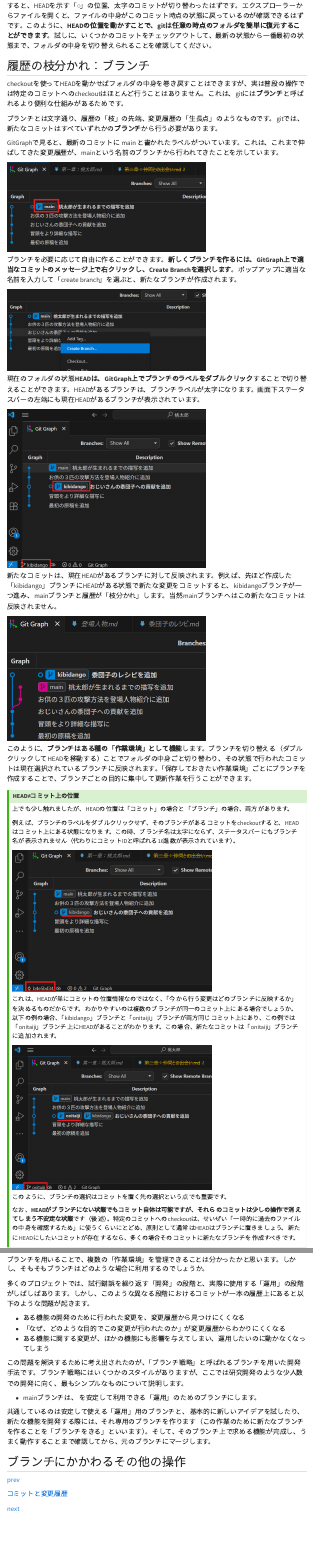
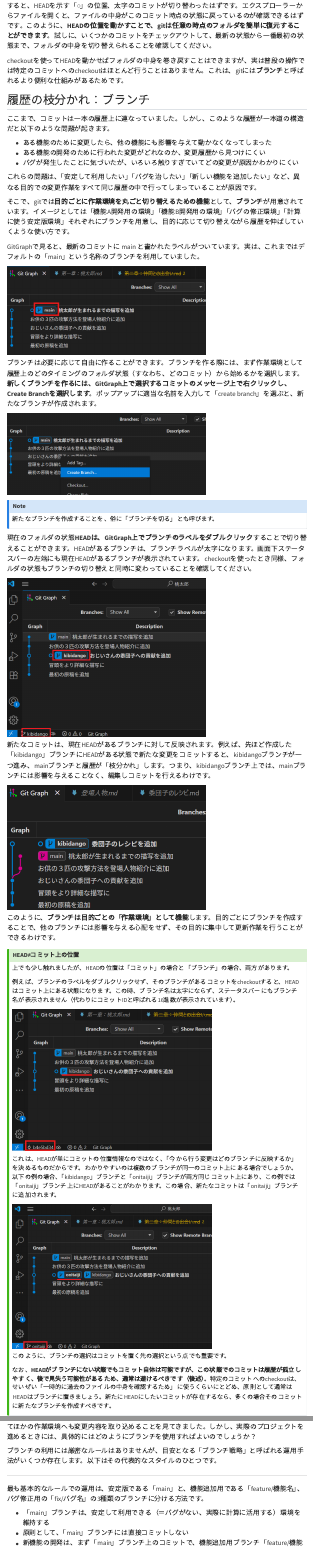
Before and after one commit to hmito/hmito.github.io, a Quarto document (learning/git/branch.qmd): the page in a window 1100 px wide, from 940 px down, and a second part further down, joined at a grey line. Rendered offline with R 4.5, knitr and Pandoc in place of Quarto, with nearby package versions; menus at the side of the page are left out.

Commit message:
ブランチについておおむね記述完了

```diff
--- a/learning/git/branch.qmd
+++ b/learning/git/branch.qmd
@@ -25,28 +25,40 @@
 
 すると、HEADを示す「○」の位置、太字のコミットが切り替わったはずです。エクスプローラーからファイルを開くと、ファイルの中身がこのコミット時点の状態に戻っているのが確認できるはずです。このように、**HEADの位置を動かすことで、gitは任意の時点のフォルダを簡単に復元することができます**。試しに、いくつかのコミットをチェックアウトして、最新の状態から一番最初の状態まで、フォルダの中身を切り替えられることを確認してください。
 
-## 履歴の枝分かれ：ブランチ
 checkoutを使ってHEADを動かせばフォルダの中身を巻き戻すことはできますが、実は普段の操作では特定のコミットへのcheckoutはほとんど行うことはありません。これは、gitには**ブランチ**と呼ばれるより便利な仕組みがあるためです。
 
-ブランチとは文字通り、履歴の「枝」の先端、変更履歴の「生長点」のようなものです。gitでは、新たなコミットはすべていずれかの**ブランチ**から行う必要があります。
+## 履歴の枝分かれ：ブランチ
+ここまで、コミットは一本の履歴上に連なっていました。しかし、このような履歴が一本道の構造だと以下のような問題が起きます。
 
-GitGraphで見ると、最新のコミットに main と書かれたラベルがついています。これは、これまで伸ばしてきた変更履歴が、mainという名前のブランチから行われてきたことを示しています。
+- ある機能のために変更したら、他の機能にも影響を与えて動かなくなってしまった
+- ある機能の開発のために行われた変更がどれなのか、変更履歴から見つけにくい
+- バグが発生したことに気づいたが、いろいろ触りすぎていてどの変更が原因かわかりにくい
+
+これらの問題は、「安定して利用したい」「バグを治したい」「新しい機能を追加したい」など、異なる目的での変更作業をすべて同じ履歴の中で行ってしまっていることが原因です。
+
+そこで、gitでは**目的ごとに作業環境を丸ごと切り替えるための機能**として、**ブランチ**が用意されています。イメージとしては「機能A開発用の環境」「機能B開発用の環境」「バグの修正環境」「計算に使う安定版環境」それぞれにブランチを用意し、目的に応じて切り替えながら履歴を伸ばしていくような使い方です。
+
+GitGraphで見ると、最新のコミットに main と書かれたラベルがついています。実は、これまではデフォルトの「main」という名称のブランチを利用していました。
 
 ![](rsc/branch1.png){width=500}
 
-ブランチを必要に応じて自由に作ることができます。**新しくブランチを作るには、GitGraph上で適当なコミットのメッセージ上で右クリックし、Create Branchを選択します**。ポップアップに適当な名前を入力して「create branch」を選ぶと、新たなブランチが作成されます。
+ブランチは必要に応じて自由に作ることができます。ブランチを作る際には、まず作業環境として履歴上のどのタイミングのフォルダ状態（すなわち、どのコミット）から始めるかを選択します。**新しくブランチを作るには、GitGraph上で選択するコミットのメッセージ上で右クリックし、Create Branchを選択します**。ポップアップに適当な名前を入力して「create branch」を選ぶと、新たなブランチが作成されます。
 
 ![](rsc/branch1a.png){width=500}
 
-現在のフォルダの状態**HEADは、GitGraph上でブランチのラベルをダブルクリック**することで切り替えることができます。HEADがあるブランチは、ブランチラベルが太字になります。画面下ステータスバーの左端にも現在HEADがあるブランチが表示されています。
+:::{.callout-note}
+新たなブランチを作成することを、俗に「ブランチを切る」とも呼びます。
+:::
+
+現在のフォルダの状態**HEADは、GitGraph上でブランチのラベルをダブルクリック**することで切り替えることができます。HEADがあるブランチは、ブランチラベルが太字になります。画面下ステータスバーの左端にも現在HEADがあるブランチが表示されています。checkoutを使ったとき同様、フォルダの状態もブランチの切り替えと同時に変わっていることを確認してください。
 
 ![](rsc/branch2.png){width=500}
 
-新たなコミットは、現在HEADがあるブランチに対して反映されます。例えば、先ほど作成した「kibidango」ブランチにHEADがある状態で新たな変更をコミットすると、kibidangoブランチが一つ進み、mainブランチと履歴が「枝分かれ」します。当然mainブランチへはこの新たなコミットは反映されません。
+新たなコミットは、現在HEADがあるブランチに対して反映されます。例えば、先ほど作成した「kibidango」ブランチにHEADがある状態で新たな変更をコミットすると、kibidangoブランチが一つ進み、mainブランチと履歴が「枝分かれ」します。つまり、kibidangoブランチ上では、mainブランチには影響を与えることなく、編集しコミットを行えるわけです。
 
 ![](rsc/branch3.png){width=500}
 
-このように、**ブランチはある種の「作業環境」として機能**します。ブランチを切り替える（ダブルクリックしてHEADを移動する）ことでフォルダの中身ごと切り替わり、その状態で行われたコミットは現在選択されているブランチに反映されます。「保存しておきたい作業環境」ごとにブランチを作成することで、ブランチごとの目的に集中して更新作業を行うことができます。
+このように、**ブランチは目的ごとの「作業環境」として機能**します。目的ごとにブランチを作成することで、他のブランチには影響を与える心配をせず、その目的に集中して更新作業を行うことができるわけです。
 
 :::{.callout-tip}
 ### HEAD≠コミット上の位置
@@ -62,7 +74,7 @@
 
 このように、ブランチの選択はコミットを置く先の選択という点でも重要です。
 
-なお、**HEADがブランチにない状態でもコミット自体は可能ですが、それらのコミットは少しの操作で消えてしまう不安定な状態**です（後述）。特定のコミットへのcheckoutは、せいぜい「一時的に過去のファイルの中身を確認するため」に使うくらいにとどめ、原則として通常はHEADはブランチに置きましょう。新たにHEADにしたいコミットが存在するなら、多くの場合そのコミットに新たなブランチを作成すべきです。
+なお、**HEADがブランチにない状態でもコミット自体は可能ですが、この状態でのコミットは履歴が孤立しやすく、後で見失う可能性があるため、通常は避けるべきです（後述）**。特定のコミットへのcheckoutは、せいぜい「一時的に過去のファイルの中身を確認するため」に使うくらいにとどめ、原則として通常はHEADはブランチに置きましょう。新たにHEADにしたいコミットが存在するなら、多くの場合そのコミットに新たなブランチを作成すべきです。
 
 :::
 
@@ -205,15 +217,14 @@
 
 ## ブランチに基づく開発
 
-ブランチを用いることで、複数の「作業環境」を管理できることは分かったかと思います。しかし、そもそもブランチはどのような場合に利用するのでしょうか。
+ここまで、ブランチを用いることで、複数の「作業環境」を目的ごとに作成、管理し、必要に応じてほかの作業環境へも変更内容を取り込めることを見てきました。しかし、実際のプロジェクトを進めるときには、具体的にはどのようにブランチを使用すればよいのでしょうか？
 
-多くのプロジェクトでは、試行錯誤を繰り返す「開発」の段階と、実際に使用する「運用」の段階がしばしばあります。しかし、このような異なる段階におけるコミットが一本の履歴上にあると以下のような問題が起きます。
+ブランチの利用には厳密なルールはありませんが、目安となる「ブランチ戦略」と呼ばれる運用手法がいくつか存在します。以下はその代表的なスタイルのひとつです。
 
-- ある機能の開発のために行われた変更を、変更履歴から見つけにくくなる
-- 「なぜ、どのような目的でこの変更が行われたのか」が変更履歴からわかりにくくなる
-- ある機能に関する変更が、ほかの機能にも影響を与えてしまい、運用したいのに動かなくなってしまう
+---
 
-この問題を解決するために考え出されたのが、「ブランチ戦略」と呼ばれるブランチを用いた開発手法です。ブランチ戦略にはいくつかのスタイルがありますが、ここでは研究開発のような少人数での開発に向く、最もシンプルなものについて説明します。
+最も基本的なルールでの運用は、安定版である「main」と、機能追加用である「feature/機能名」、バグ修正用の「fix/バグ名」の3種類のブランチに分ける方法です。
 
-- mainブランチは、
-を安定して利用できる「運用」のためのブランチにします。
+- 「main」ブランチは、安定して利用できる（＝バグがない、実際に計算に活用する）環境を維持する
+- 原則として、「main」ブランチには直接コミットしない
+- 新機能の開発は、まず「main」ブランチ上のコミットで、機能追加用ブランチ「feature/機能名」を作成する（例:feature/seasonal_dynamics）
@@ -220,5 +234,3 @@
 
-共通しているのは安定して使える「運用」用のブランチと、
-基本的に新しいアイデアを試したり、新たな機能を開発する際には、それ専用のブランチを作ります（この作業のために新たなブランチを作ることを「ブランチをきる」といいます）。そして、そのブランチ上で求める機能が完成し、うまく動作することまで確認してから、元のブランチにマージします。
+つまり、ファイルの編集・バグ修正はすべてmainから枝分かれしたfeature・fixブランチ上で行い、mainブランチはマージによってのみ進むことになります。
 
-## ブランチにかかわるその他の操作
```
Also changed, not shown: learning/git/branch.qmd (28 more changed lines).
